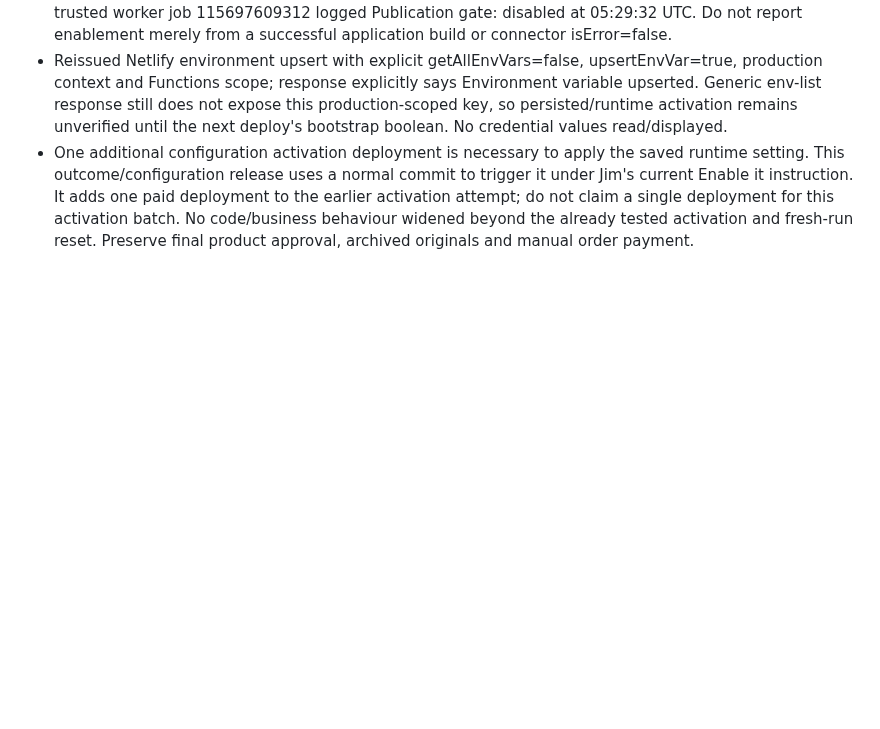
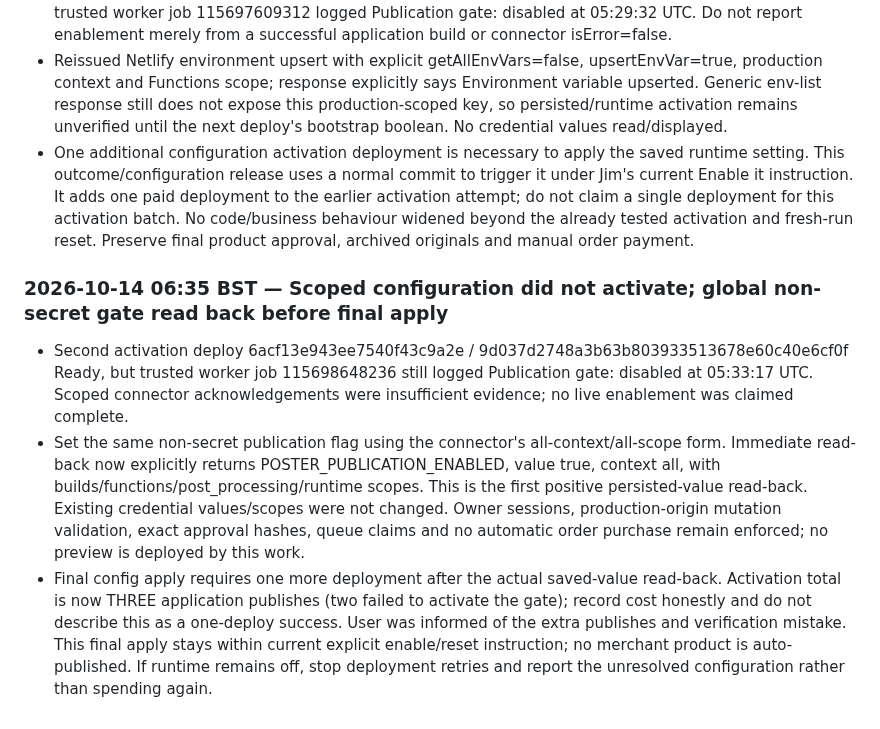
Before and after one commit to sapiverpress-studio/Poster_gen, a Markdown page: docs/PROJECT_STATUS.md, the part around the change. Drawn GitHub-style; blank space fills up the shorter version.

Commit message:
Apply verified saved publication flag to production functions

```diff
--- a/docs/PROJECT_STATUS.md
+++ b/docs/PROJECT_STATUS.md
@@ -781,3 +781,8 @@ No Etsy listing or PrintShrimp order was created. Production deploy settings lef
 - First activation application deploy 6acf13004e4ec2c5c738e179 (86daf0f0089583c1a18d9bb072cb1c03abde4343) is Ready and serves cancelled-receipt reset, but actual trusted worker job 115697609312 logged Publication gate: disabled at 05:29:32 UTC. Do not report enablement merely from a successful application build or connector isError=false.
 - Reissued Netlify environment upsert with explicit getAllEnvVars=false, upsertEnvVar=true, production context and Functions scope; response explicitly says Environment variable upserted. Generic env-list response still does not expose this production-scoped key, so persisted/runtime activation remains unverified until the next deploy's bootstrap boolean. No credential values read/displayed.
 - One additional configuration activation deployment is necessary to apply the saved runtime setting. This outcome/configuration release uses a normal commit to trigger it under Jim's current Enable it instruction. It adds one paid deployment to the earlier activation attempt; do not claim a single deployment for this activation batch. No code/business behaviour widened beyond the already tested activation and fresh-run reset. Preserve final product approval, archived originals and manual order payment.
+
+### 2026-10-14 06:35 BST — Scoped configuration did not activate; global non-secret gate read back before final apply
+- Second activation deploy 6acf13e943ee7540f43c9a2e / 9d037d2748a3b63b803933513678e60c40e6cf0f Ready, but trusted worker job 115698648236 still logged Publication gate: disabled at 05:33:17 UTC. Scoped connector acknowledgements were insufficient evidence; no live enablement was claimed complete.
+- Set the same non-secret publication flag using the connector's all-context/all-scope form. Immediate read-back now explicitly returns POSTER_PUBLICATION_ENABLED, value true, context all, with builds/functions/post_processing/runtime scopes. This is the first positive persisted-value read-back. Existing credential values/scopes were not changed. Owner sessions, production-origin mutation validation, exact approval hashes, queue claims and no automatic order purchase remain enforced; no preview is deployed by this work.
+- Final config apply requires one more deployment after the actual saved-value read-back. Activation total is now THREE application publishes (two failed to activate the gate); record cost honestly and do not describe this as a one-deploy success. User was informed of the extra publishes and verification mistake. This final apply stays within current explicit enable/reset instruction; no merchant product is auto-published. If runtime remains off, stop deployment retries and report the unresolved configuration rather than spending again.
```
